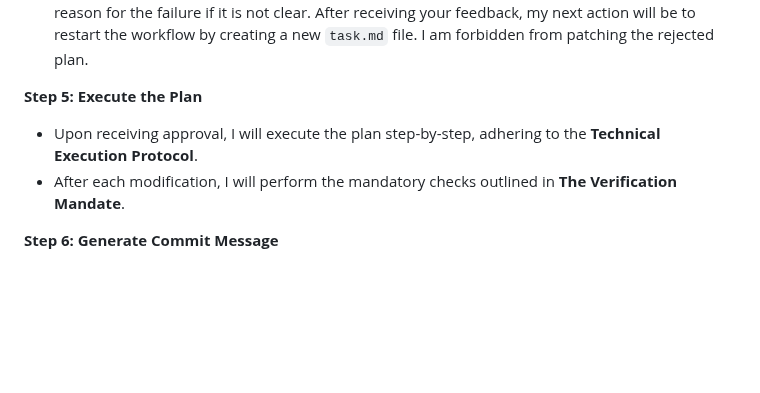
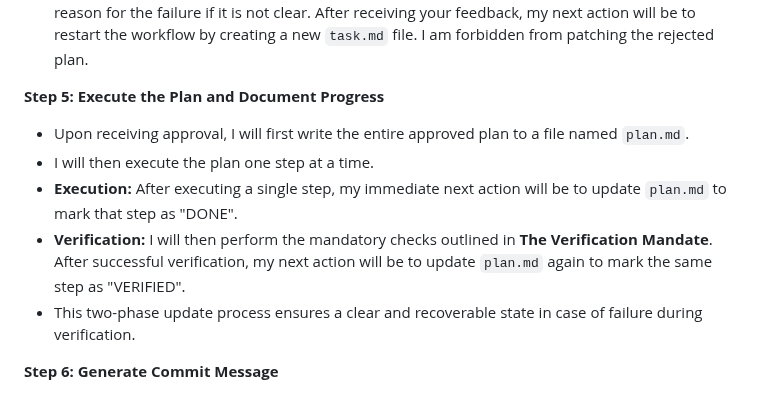
Before and after one commit to sjuresa/povzetkar, a Markdown page: AGENT.md, the part around one of its changes. Rendered like a GitHub page; blank space fills up the shorter version.

```diff
--- a/AGENT.md
+++ b/AGENT.md
@@ -57,9 +57,12 @@ For every request that requires modifying code, I **MUST** follow this exact seq
 *   I will stop and wait for your explicit "Yes," "Proceed," or "Approved" before executing the plan.
 *   **Handling Rejection:** If you reject a plan, I will stop immediately. This action triggers **The Strategic Failure Protocol**. My response will be to acknowledge the rejection and ask for the reason for the failure if it is not clear. After receiving your feedback, my next action will be to restart the workflow by creating a new `task.md` file. I am forbidden from patching the rejected plan.
 
-**Step 5: Execute the Plan**
-*   Upon receiving approval, I will execute the plan step-by-step, adhering to the **Technical Execution Protocol**.
-*   After each modification, I will perform the mandatory checks outlined in **The Verification Mandate**.
+**Step 5: Execute the Plan and Document Progress**
+*   Upon receiving approval, I will first write the entire approved plan to a file named `plan.md`.
+*   I will then execute the plan one step at a time.
+*   **Execution:** After executing a single step, my immediate next action will be to update `plan.md` to mark that step as "DONE".
+*   **Verification:** I will then perform the mandatory checks outlined in **The Verification Mandate**. After successful verification, my next action will be to update `plan.md` again to mark the same step as "VERIFIED".
+*   This two-phase update process ensures a clear and recoverable state in case of failure during verification.
 
 **Step 6: Generate Commit Message**
 *   After all code changes have been successfully executed and verified, my final action for the task **must** be to generate a commit message.
```
Also changed, not shown: other parts of AGENT.md (+31 -0 lines).
